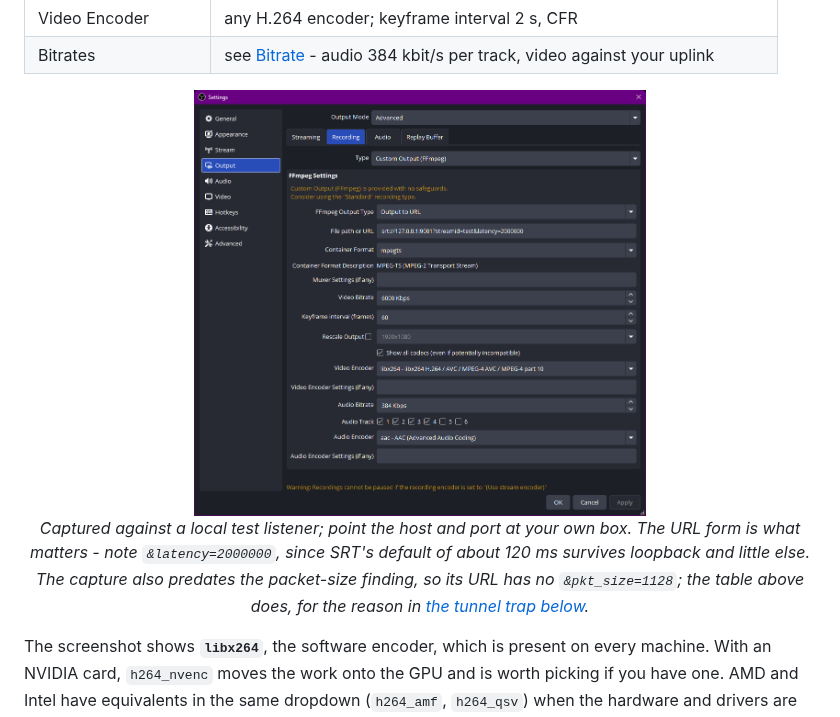
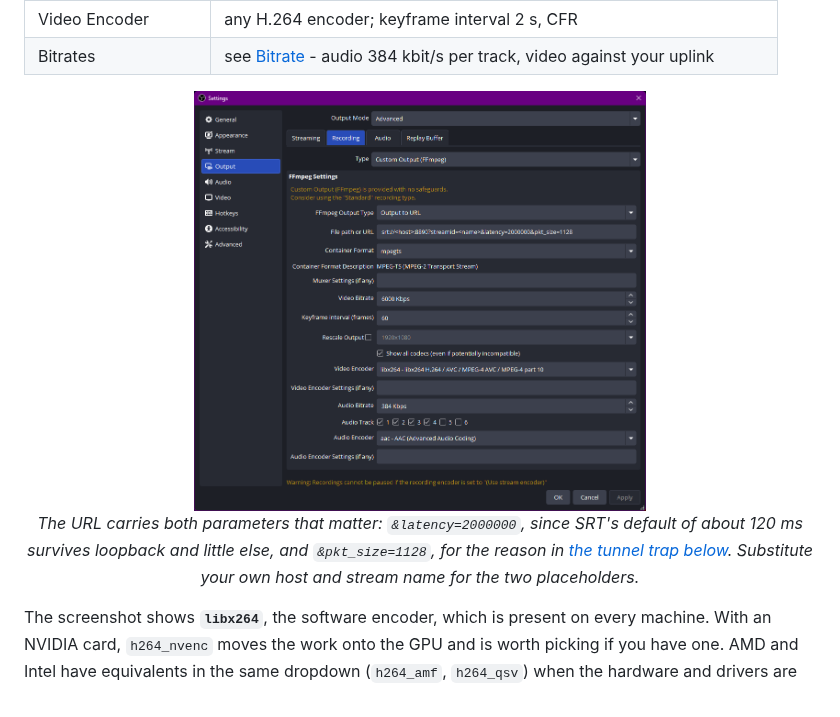
Before and after one commit to mormegil6/ambisonic-box, a Markdown page: docs/obs-windows.md, the part around the change. Drawn GitHub-style; pictures changed too: docs/images/obs-windows/13_OBS-recording-settings.png.

```diff
--- a/docs/obs-windows.md
+++ b/docs/obs-windows.md
@@ -128,9 +128,9 @@ The join downstream is strictly positional - track 1 becomes channels 1-4, track
 | Video Encoder | any H.264 encoder; keyframe interval 2 s, CFR |
 | Bitrates | see [Bitrate](../README.md#bitrate) - audio 384 kbit/s per track, video against your uplink |
 
-<div align="center"><img src="images/obs-windows/13_OBS-recording-settings.png" width="57%" alt="OBS Settings, Output, Recording tab on Windows: Custom Output (FFmpeg), Output to URL with an srt URL carrying latency, mpegts, 6000 Kbps, keyframe interval 60, libx264, 384 Kbps audio, tracks 1 to 4, aac."></div>
+<div align="center"><img src="images/obs-windows/13_OBS-recording-settings.png" width="57%" alt="OBS Settings, Output, Recording tab on Windows: Custom Output (FFmpeg), Output to URL with the URL srt://<host>:8890?streamid=<name>&latency=2000000&pkt_size=1128, mpegts, 6000 Kbps, keyframe interval 60, libx264, 384 Kbps audio, tracks 1 to 4, aac."></div>
 
-<p align="center"><em>Captured against a local test listener; point the host and port at your own box. The URL form is what matters - note <code>&amp;latency=2000000</code>, since SRT's default of about 120 ms survives loopback and little else. The capture also predates the packet-size finding, so its URL has no <code>&amp;pkt_size=1128</code>; the table above does, for the reason in <a href="#5-point-obs-at-the-box">the tunnel trap below</a>.</em></p>
+<p align="center"><em>The URL carries both parameters that matter: <code>&amp;latency=2000000</code>, since SRT's default of about 120 ms survives loopback and little else, and <code>&amp;pkt_size=1128</code>, for the reason in <a href="#5-point-obs-at-the-box">the tunnel trap below</a>. Substitute your own host and stream name for the two placeholders.</em></p>
 
 The screenshot shows **`libx264`**, the software encoder, which is present on every machine. With an NVIDIA card, `h264_nvenc` moves the work onto the GPU and is worth picking if you have one. AMD and Intel have equivalents in the same dropdown (`h264_amf`, `h264_qsv`) when the hardware and drivers are there, though neither was tested here. Whichever you choose, keep the keyframe interval at 60 frames - 2 s at 30 fps - because that is what the segment duration downstream is aligned to.
 
```
Also changed, not shown: docs/obs-macos.md (+2 -2 lines), docs/images/obs-macos/08_OBS-recording-streaming-settings.png.
